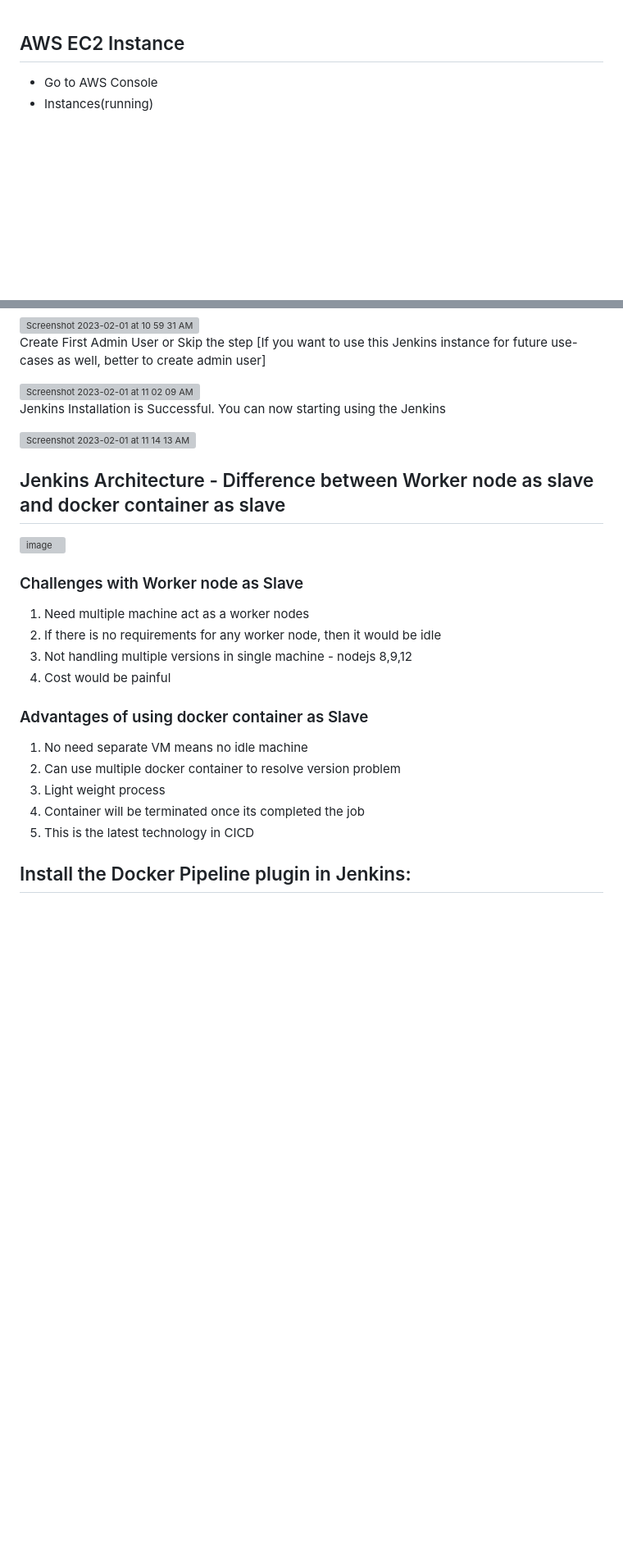
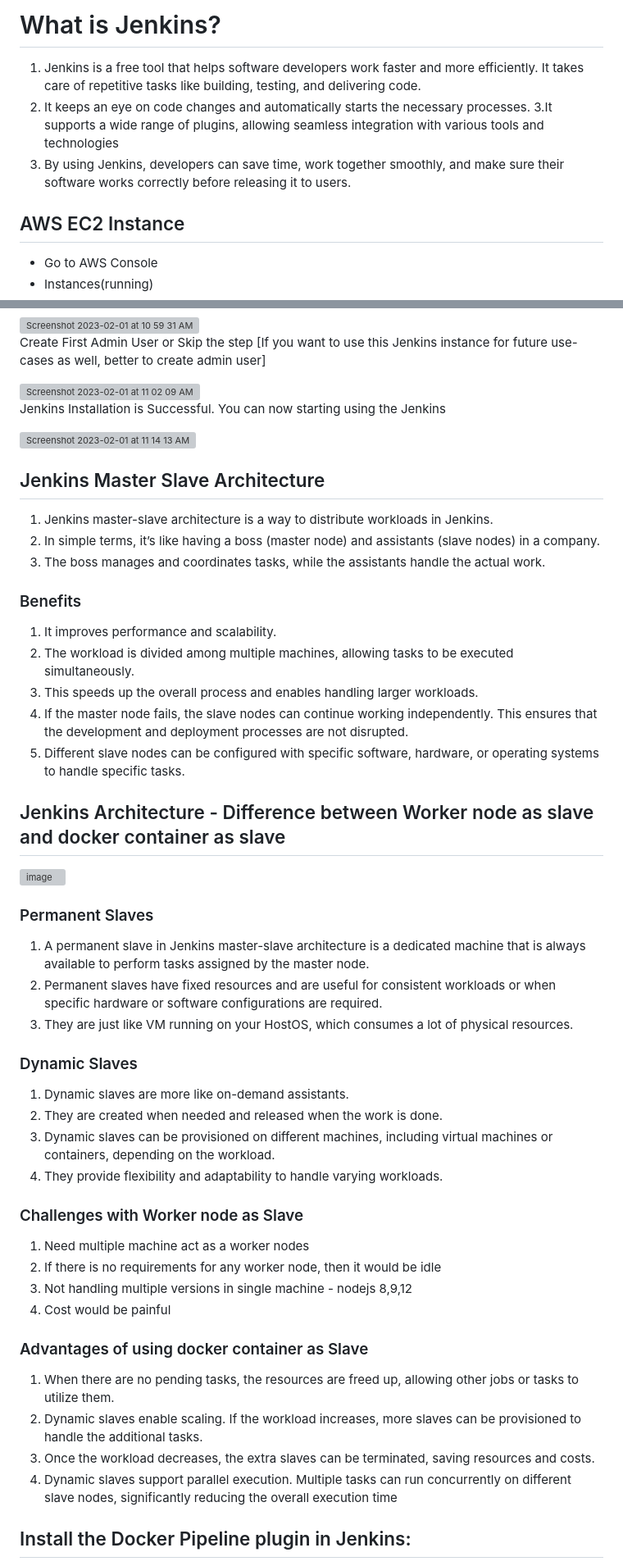
Before and after one commit to kohlidevops/Jenkins-Zero-To-Hero, a Markdown page: README.md, 2 parts joined by grey strips. Shown at 82% size. GitHub-like rendering; blank space fills up the shorter version; grey boxes are pictures that could not be loaded.

```diff
--- a/README.md
+++ b/README.md
@@ -1,3 +1,10 @@
+# What is Jenkins?
+
+1. Jenkins is a free tool that helps software developers work faster and more efficiently. It takes care of repetitive tasks like building, testing, and delivering code.
+2. It keeps an eye on code changes and automatically starts the necessary processes.
+3.It supports a wide range of plugins, allowing seamless integration with various tools and technologies
+4. By using Jenkins, developers can save time, work together smoothly, and make sure their software works correctly before releasing it to users.
+
 ## AWS EC2 Instance
 
 - Go to AWS Console
@@ -78,9 +85,36 @@ Jenkins Installation is Successful. You can now starting using the Jenkins
 
 <img width="990" alt="Screenshot 2023-02-01 at 11 14 13 AM" src="https://user-images.githubusercontent.com/43399466/215961440-3f13f82b-61a2-4117-88bc-0da265a67fa7.png">
 
+## Jenkins Master Slave Architecture
+
+1. Jenkins master-slave architecture is a way to distribute workloads in Jenkins.
+2. In simple terms, it’s like having a boss (master node) and assistants (slave nodes) in a company.
+3. The boss manages and coordinates tasks, while the assistants handle the actual work.
+
+### Benefits
+
+1. It improves performance and scalability.
+2. The workload is divided among multiple machines, allowing tasks to be executed simultaneously.
+3. This speeds up the overall process and enables handling larger workloads.
+4. If the master node fails, the slave nodes can continue working independently. This ensures that the development and deployment processes are not disrupted.
+5. Different slave nodes can be configured with specific software, hardware, or operating systems to handle specific tasks.
+
 ## Jenkins Architecture - Difference between Worker node as slave and docker container as slave
 
 ![image](https://github.com/kohlidevops/Jenkins-Zero-To-Hero/assets/100069489/9029dab5-55b2-4bbb-9aad-3ceabbf56f6a)
+
+### Permanent Slaves
+
+1. A permanent slave in Jenkins master-slave architecture is a dedicated machine that is always available to perform tasks assigned by the master node.
+2. Permanent slaves have fixed resources and are useful for consistent workloads or when specific hardware or software configurations are required.
+3. They are just like VM running on your HostOS, which consumes a lot of physical resources.
+
+### Dynamic Slaves
+
+1. Dynamic slaves are more like on-demand assistants.
+2. They are created when needed and released when the work is done.
+3. Dynamic slaves can be provisioned on different machines, including virtual machines or containers, depending on the workload.
+4. They provide flexibility and adaptability to handle varying workloads.
 
 ### Challenges with Worker node as Slave
 
@@ -91,11 +125,10 @@ Jenkins Installation is Successful. You can now starting using the Jenkins
 
 ### Advantages of using docker container as Slave
 
-1. No need separate VM means no idle machine
-2. Can use multiple docker container to resolve version problem
-3. Light weight process
-4. Container will be terminated once its completed the job
-5. This is the latest technology in CICD
+1. When there are no pending tasks, the resources are freed up, allowing other jobs or tasks to utilize them.
+2. Dynamic slaves enable scaling. If the workload increases, more slaves can be provisioned to handle the additional tasks.
+3. Once the workload decreases, the extra slaves can be terminated, saving resources and costs.
+4. Dynamic slaves support parallel execution. Multiple tasks can run concurrently on different slave nodes, significantly reducing the overall execution time
 
 ## Install the Docker Pipeline plugin in Jenkins:
 
```
